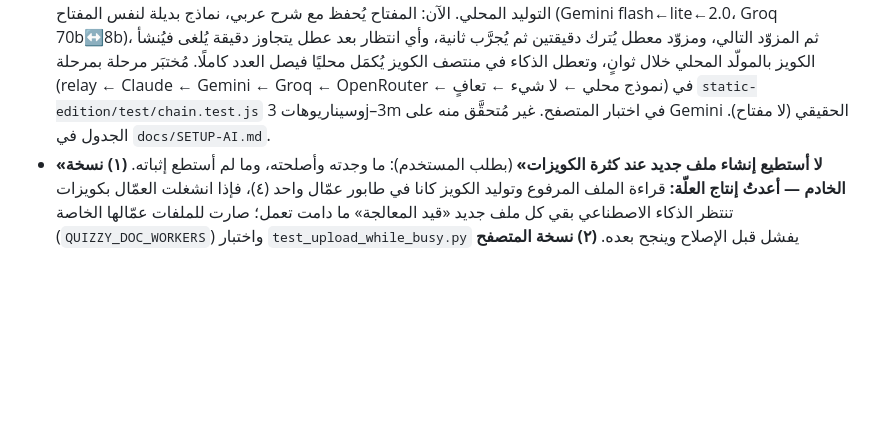
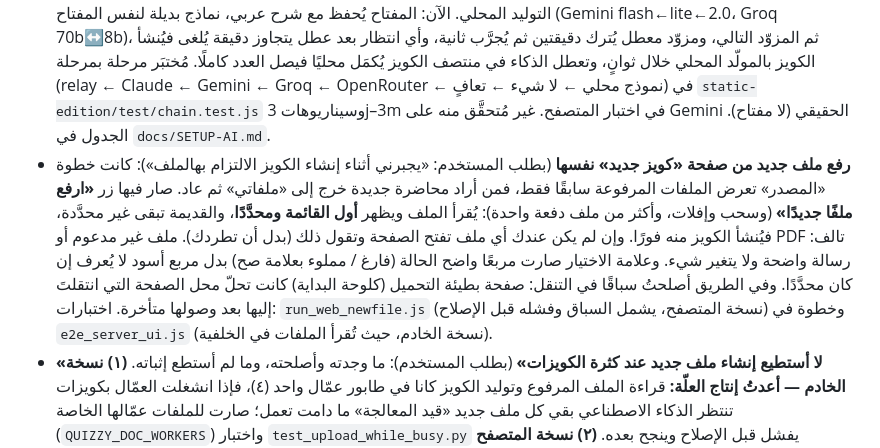
Before and after one commit to sasfas18-eng/quizzy, a Markdown page: docs/STATUS.md, the part around the change. GitHub-like rendering; blank space fills up the shorter version.

```diff
--- a/docs/STATUS.md
+++ b/docs/STATUS.md
@@ -30,6 +30,7 @@
 - **التعميم**: الموقع الثابت لا يحفظ سرًّا (أي مفتاح فيه علني)، فالمفتاح يوضع على **وسيط** `relay/cloudflare-worker.mjs` (Cloudflare Worker مجاني)؛ في `config.js` عنوانه فقط (`relay`، `relayModel`). الوسيط يقبل فقط `POST /v1/messages` من موقعك بنماذج وحقول محددة وسقف رموز وحجم وحد معدل لكل زائر، ولا يرجع المفتاح أبدًا. دليل الإعداد بالعربية: `docs/SETUP-AI.md`. `scripts/deploy_pages.sh` يقبل `QZ_RELAY`/`QZ_RELAY_MODEL` ويحافظ على بقية `config.js` (`scripts/patch_config.py` يرفض أي قيمة غير عنوان ونموذج).
 - **إن تعذّر الذكاء الاصطناعي** (رصيد منتهٍ، وسيط متوقف، مفتاح مُبطَل، عدم منح صلاحية Claude): يُنشأ الكويز **محليًا تلقائيًا** مع ملاحظة، ولا يتوقف الموقع. المشغل يرى السبب الحقيقي؛ الزائر جملة واضحة.
 - **«Google Gemini: HTTP 503» + تدقيق سلسلة المزوّدين** (بطلب المستخدم): 503 = المزوّد مزدحم لا المفتاح، لكن زر الربط كان يعرضه عاريًا ويحذف المفتاح، وفي الاستعمال الفعلي كان مزوّد وحيد مزدحم يجعل كل طلب ينتظر دقائق قبل التوليد المحلي. الآن: المفتاح يُحفظ مع شرح عربي، نماذج بديلة لنفس المفتاح (Gemini flash←lite←2.0، Groq 70b↔8b)، ثم المزوّد التالي، ومزوّد معطل يُترك دقيقتين ثم يُجرَّب ثانية، وأي انتظار بعد عطل يتجاوز دقيقة يُلغى فيُنشأ الكويز بالمولّد المحلي خلال ثوانٍ، وتعطل الذكاء في منتصف الكويز يُكمَل محليًا فيصل العدد كاملًا. مُختبَر مرحلة بمرحلة (relay ← Claude ← Gemini ← Groq ← OpenRouter ← نموذج محلي ← لا شيء ← تعافٍ) في `static-edition/test/chain.test.js` وسيناريوهات 3j–3m في اختبار المتصفح. غير مُتحقَّق منه على Gemini الحقيقي (لا مفتاح). الجدول في `docs/SETUP-AI.md`.
+- **رفع ملف جديد من صفحة «كويز جديد» نفسها** (بطلب المستخدم: «يجبرني أثناء إنشاء الكويز الالتزام بهالملف»): كانت خطوة «المصدر» تعرض الملفات المرفوعة سابقًا فقط، فمن أراد محاضرة جديدة خرج إلى «ملفاتي» ثم عاد. صار فيها زر **«ارفع ملفًا جديدًا»** (وسحب وإفلات، وأكثر من ملف دفعة واحدة): يُقرأ الملف ويظهر **أول القائمة ومحدَّدًا**، والقديمة تبقى غير محدَّدة، فيُنشأ الكويز منه فورًا. وإن لم يكن عندك أي ملف تفتح الصفحة وتقول ذلك (بدل أن تطردك). ملف غير مدعوم أو PDF تالف: رسالة واضحة ولا يتغير شيء. وعلامة الاختيار صارت مربعًا واضح الحالة (فارغ / مملوء بعلامة صح) بدل مربع أسود لا يُعرف إن كان محدَّدًا. وفي الطريق أصلحتُ سباقًا في التنقل: صفحة بطيئة التحميل (كلوحة البداية) كانت تحلّ محل الصفحة التي انتقلتَ إليها بعد وصولها متأخرة. اختبارات: `run_web_newfile.js` (نسخة المتصفح، يشمل السباق وفشله قبل الإصلاح) وخطوة في `e2e_server_ui.js` (نسخة الخادم، حيث تُقرأ الملفات في الخلفية).
 - **«لا أستطيع إنشاء ملف جديد عند كثرة الكويزات»** (بطلب المستخدم): ما وجدته وأصلحته، وما لم أستطع إثباته. **(١) نسخة الخادم — أعدتُ إنتاج العلّة:** قراءة الملف المرفوع وتوليد الكويز كانا في طابور عمّال واحد (٤)، فإذا انشغلت العمّال بكويزات تنتظر الذكاء الاصطناعي بقي كل ملف جديد «قيد المعالجة» ما دامت تعمل؛ صارت للملفات عمّالها الخاصة (`QUIZZY_DOC_WORKERS`) واختبار `test_upload_while_busy.py` يفشل قبل الإصلاح وينجح بعده. **(٢) نسخة المتصفح (GitHub Pages):** كل قائمة (ملفات، كويزات، لوحة البداية ×٤) كانت تقرأ قاعدة البيانات كلها وتُرشّح في الذاكرة، أي كل الكويزات ونص كل صفحة؛ صارت تقرأ مدى مفاتيح نوعها فقط. وإذا رفض المتصفح الكتابة لامتلاء مساحة الموقع ظهرت رسالة عربية واضحة بدل خطأ خام، ولا يبقى شيء نصف محفوظ (تُمسح صفحات الملف الفاشل)، وصفحة الملفات تعرض المساحة المستخدمة وتحذّر عند ٨٠٪. وصفحة الكويزات صارت تعرضها ٥٠ في كل مرة مع «عرض المزيد»، وزر **يحذف الكويزات الفاشلة وغير المكتملة دفعة واحدة** (الجاهزة لا تُمس)، وجدولا الملفات والكويزات صارا بطاقات مرصوصة على الهاتف (كانت أزرار «كويز/التفاصيل» تخرج عن الشاشة فلا تُرى)، واختيار الملف نفسه مرتين متتاليتين يعمل (كان لا يطلق الحدث)، والحدّ ٤٠MB كما تقول الصفحة (كان ٢٥MB في المتصفح). **ما لم أستطع إثباته:** في المتصفح لم يفشل الرفع عندي بمجرد كثرة الكويزات (جرّبتُ ٢٠٠ كويز و١٢ ملفًا وحتى نحو ١٠٠MB من السجلات)، فإن كان السبب عندك غير ما ذكرتُ فالمطلوب نص الرسالة التي تظهر. اختبارات: `stores.test.js` و`run_web_many.js` و`test_upload_while_busy.py`.
 - **تصميم جديد جذري «ورقة وقلم تمييز»** (بطلب المستخدم، ثم عُدِّل بملاحظته: «حرفيًا نفس التشغيل، التصميم هو الذي يختلف»): هوية وخطوط عربية مدمجة ووضع ليلي وشريط تنقل سفلي للجوال وبطاقة «من محاضرتك» للدليل، وشعار حرف **«ك»** بعلامة صح. **التشغيل لم يتغير**: اسم الحساب و«خروج» في الرأس، رابط «ذكاء المشغل»، الصفحة التعريفية ولوحة المستخدم كما كانت (حرسها اختبار متصفح جديد، المشهد 3n، حتى عرض ٣٢٠ بكسل)، والتوقيع «أخوكم سعد مقبل» **مرة واحدة** تحت الشعار. بحث المنافسين (بحدوده: مواقعهم محجوبة من بيئة العمل فاعتمدتُ على نتائج البحث) في `docs/DESIGN-RESEARCH.md`، والنظام في `docs/DESIGN-SYSTEM.md`، ولوحة الهوية `docs/brand/brand-sheet.png`.
 - **جواب بلا JSON («no JSON in model output»)** (بطلب المستخدم، ظهر مع Groq): السبب نماذج «تفكير» تصرف حدّ الإخراج في التفكير فيكون الجواب فارغًا، وأجوبة مقطوعة أو نصية؛ وكان أي منها يُسقط الكويز كله. `shared/pool.js` (والنسخة الخادمية `llm.py`): قراءة الجواب بكل أشكاله، سلّم تصعيد لكل مزوّد (مساحة أكبر، تفكير أقل، وضع JSON وصياغة صارمة، حذف المعاملات المرفوضة، حفظ ما نجح)، إنقاذ العناصر الكاملة من جواب مقطوع، رسائل عربية تسمّي النموذج وما قاله، إيقاف نموذج لا يردّ بـ JSON ثلاث مرات، وفشل تحليل جزء لا يفشل الكويز (يُقسَّم بالصفحات). أُعيد إنتاج الخطأ بنموذج وهمي يتصرف مثل gpt-oss (يفشل على النسخة المنشورة قبل الإصلاح ويمرّ بعده). غير مُتحقَّق منه على Groq الحقيقي (لا مفتاح عندي والمضيف محجوب). التفصيل: `docs/SETUP-AI.md`.
```
Also changed, not shown: docs/DESIGN-SYSTEM.md (+1 -0 lines), docs/brand/screens/new-quiz-upload-dark.png (added), docs/brand/screens/new-quiz-upload-phone.png (added), 7 other files.
